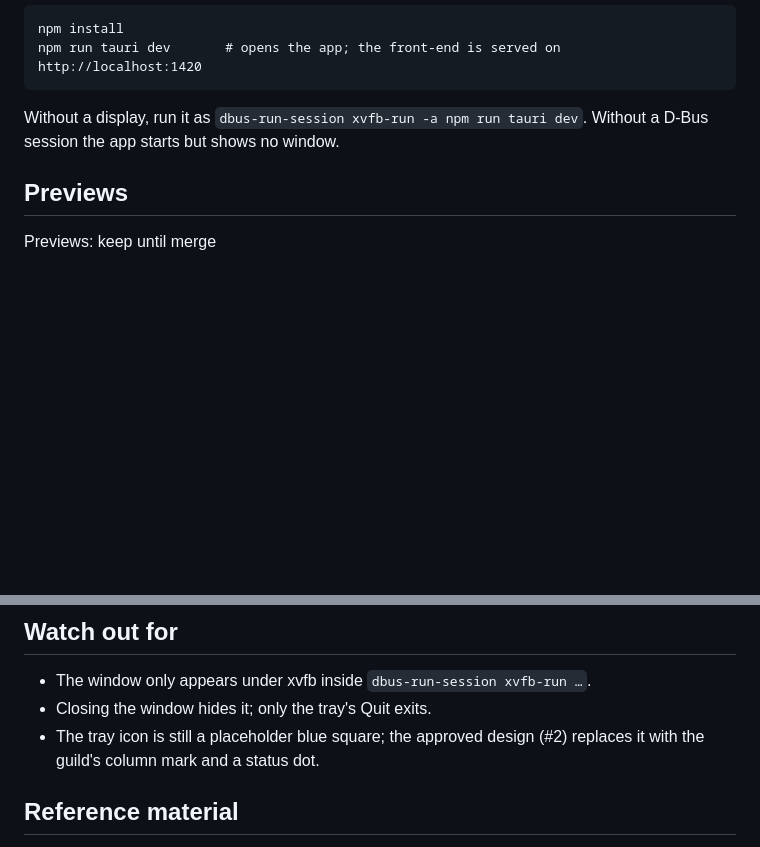
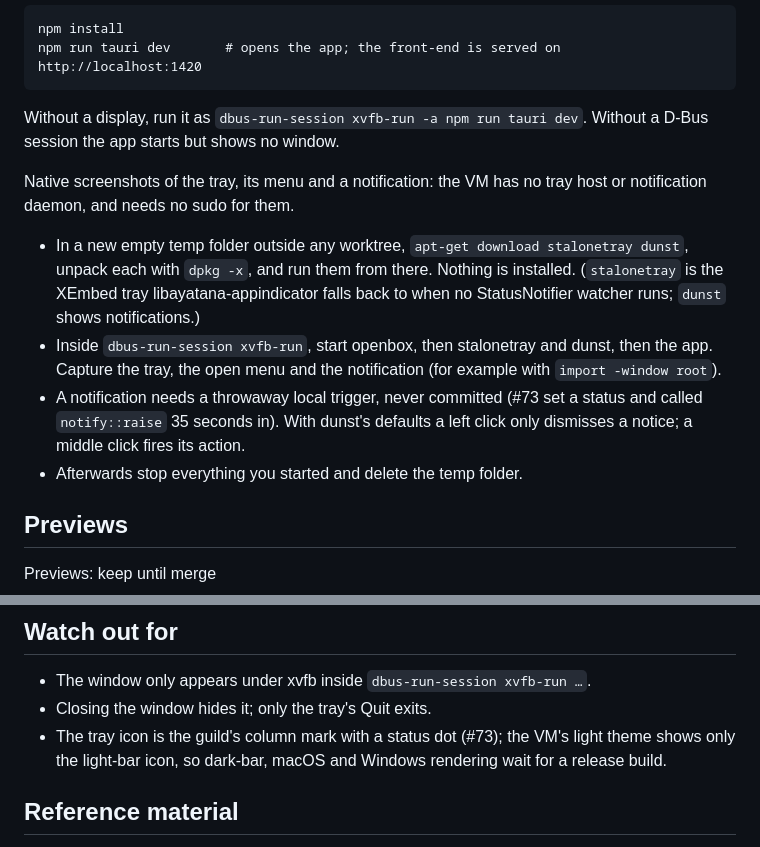
Before and after one commit to robpaolella/bureaucracy-forever-helper, a Markdown page: AGENTS.md, 2 parts joined by grey strips. Rendered like a GitHub page; blank space fills up the shorter version.

Commit message:
docs: document native tray and notification screenshots on the VM (#78)

````diff
--- a/AGENTS.md
+++ b/AGENTS.md
@@ -24,6 +24,12 @@ npm install
 npm run tauri dev       # opens the app; the front-end is served on http://localhost:1420
 ```
 Without a display, run it as `dbus-run-session xvfb-run -a npm run tauri dev`. Without a D-Bus session the app starts but shows no window.
+
+Native screenshots of the tray, its menu and a notification: the VM has no tray host or notification daemon, and needs no sudo for them.
+- In a new empty temp folder outside any worktree, `apt-get download stalonetray dunst`, unpack each with `dpkg -x`, and run them from there. Nothing is installed. (`stalonetray` is the XEmbed tray libayatana-appindicator falls back to when no StatusNotifier watcher runs; `dunst` shows notifications.)
+- Inside `dbus-run-session xvfb-run`, start openbox, then stalonetray and dunst, then the app. Capture the tray, the open menu and the notification (for example with `import -window root`).
+- A notification needs a throwaway local trigger, never committed (#73 set a status and called `notify::raise` 35 seconds in). With dunst's defaults a left click only dismisses a notice; a middle click fires its action.
+- Afterwards stop everything you started and delete the temp folder.
 
 ## Previews
 Previews: keep until merge
@@ -67,7 +73,7 @@ src-tauri/capabilities/**
 ## Watch out for
 - The window only appears under xvfb inside `dbus-run-session xvfb-run …`.
 - Closing the window hides it; only the tray's Quit exits.
-- The tray icon is still a placeholder blue square; the approved design (#2) replaces it with the guild's column mark and a status dot.
+- The tray icon is the guild's column mark with a status dot (#73); the VM's light theme shows only the light-bar icon, so dark-bar, macOS and Windows rendering wait for a release build.
 
 ## Reference material
 `ADDON-SPEC.md` in the site repo (robpaolella/bureaucracy-forever; tracked in its #271) is the contract for the data the add-on, helper and site exchange. Change the format there, not here.
````
